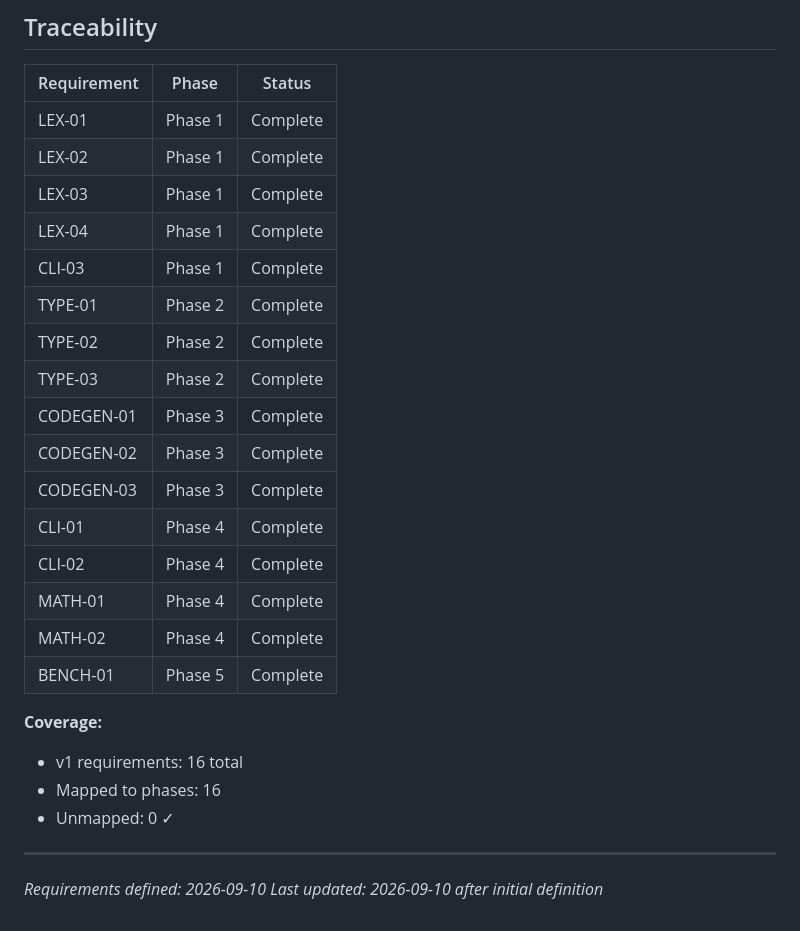
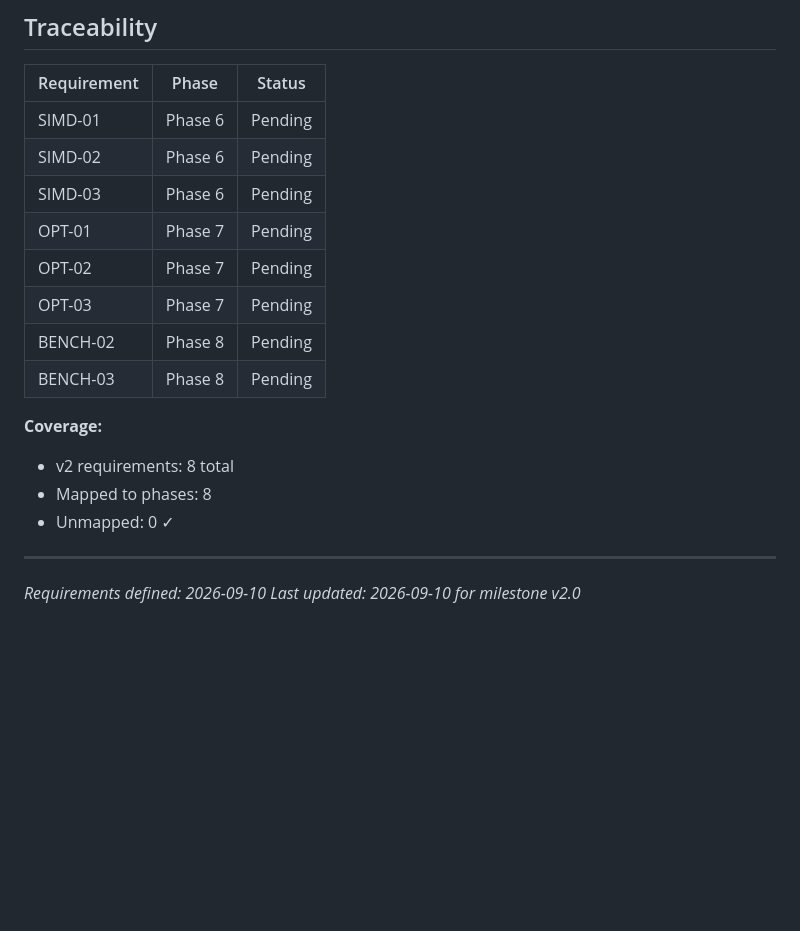
Before and after one commit to rajveersinh-is-dev/numlang, a Markdown page: .planning/REQUIREMENTS.md, the part around one of its changes. Drawn GitHub-style; blank space fills up the shorter version.

```diff
--- a/.planning/REQUIREMENTS.md
+++ b/.planning/REQUIREMENTS.md
@@ -56,29 +41,21 @@ Requirements for the initial functional compiler release.
 
 | Requirement | Phase | Status |
 |-------------|-------|--------|
-| LEX-01 | Phase 1 | Complete |
-| LEX-02 | Phase 1 | Complete |
-| LEX-03 | Phase 1 | Complete |
-| LEX-04 | Phase 1 | Complete |
-| CLI-03 | Phase 1 | Complete |
-| TYPE-01 | Phase 2 | Complete |
-| TYPE-02 | Phase 2 | Complete |
-| TYPE-03 | Phase 2 | Complete |
-| CODEGEN-01 | Phase 3 | Complete |
-| CODEGEN-02 | Phase 3 | Complete |
-| CODEGEN-03 | Phase 3 | Complete |
-| CLI-01 | Phase 4 | Complete |
-| CLI-02 | Phase 4 | Complete |
-| MATH-01 | Phase 4 | Complete |
-| MATH-02 | Phase 4 | Complete |
-| BENCH-01 | Phase 5 | Complete |
+| SIMD-01 | Phase 6 | Pending |
+| SIMD-02 | Phase 6 | Pending |
+| SIMD-03 | Phase 6 | Pending |
+| OPT-01 | Phase 7 | Pending |
+| OPT-02 | Phase 7 | Pending |
+| OPT-03 | Phase 7 | Pending |
+| BENCH-02 | Phase 8 | Pending |
+| BENCH-03 | Phase 8 | Pending |
 
 **Coverage:**
 
-- v1 requirements: 16 total
-- Mapped to phases: 16
+- v2 requirements: 8 total
+- Mapped to phases: 8
 - Unmapped: 0 ✓
 
 ---
 *Requirements defined: 2026-09-10*
-*Last updated: 2026-09-10 after initial definition*
+*Last updated: 2026-09-10 for milestone v2.0*
```
Also changed, not shown: other parts of .planning/REQUIREMENTS.md (+17 -32 lines).
